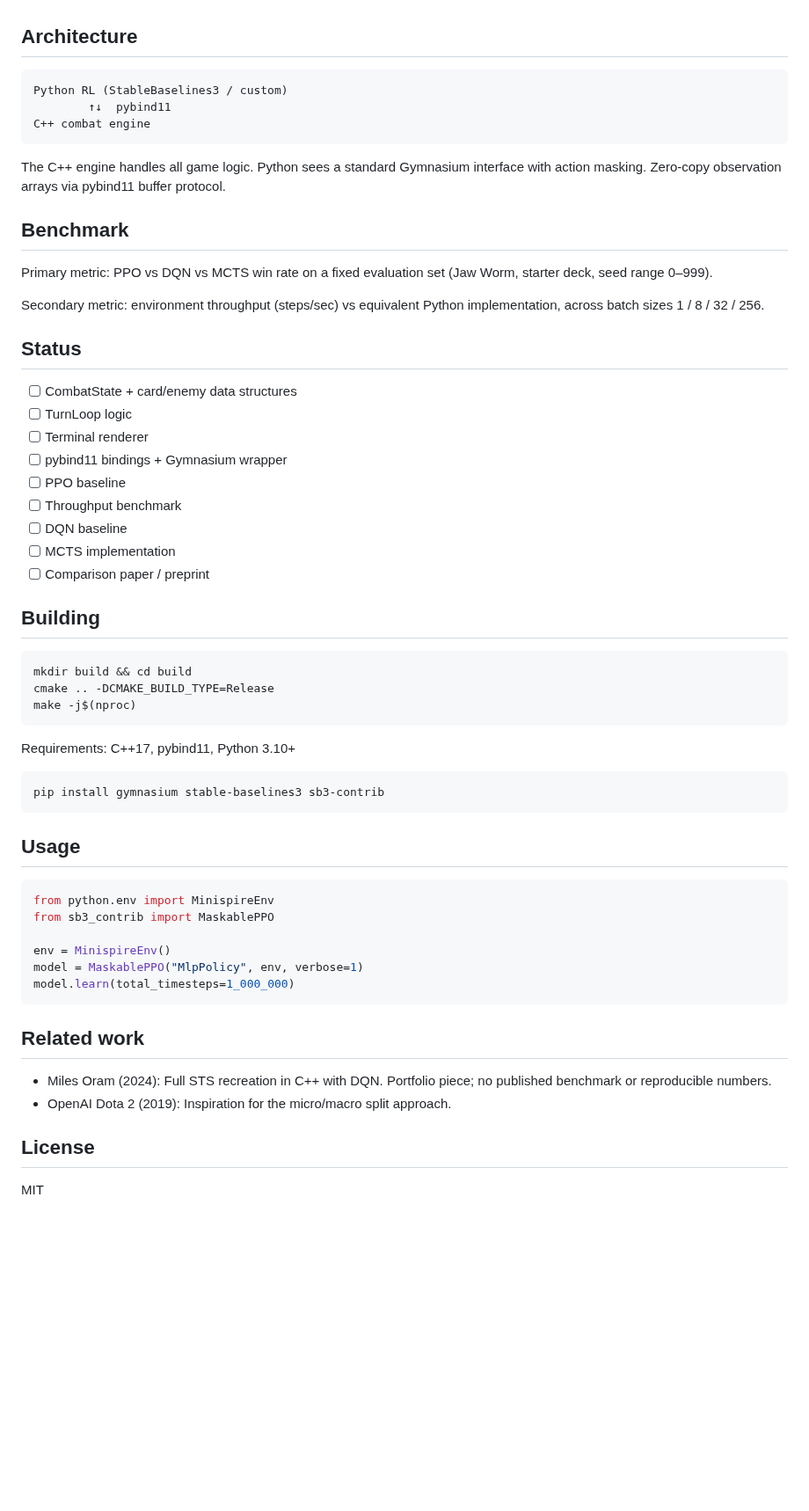
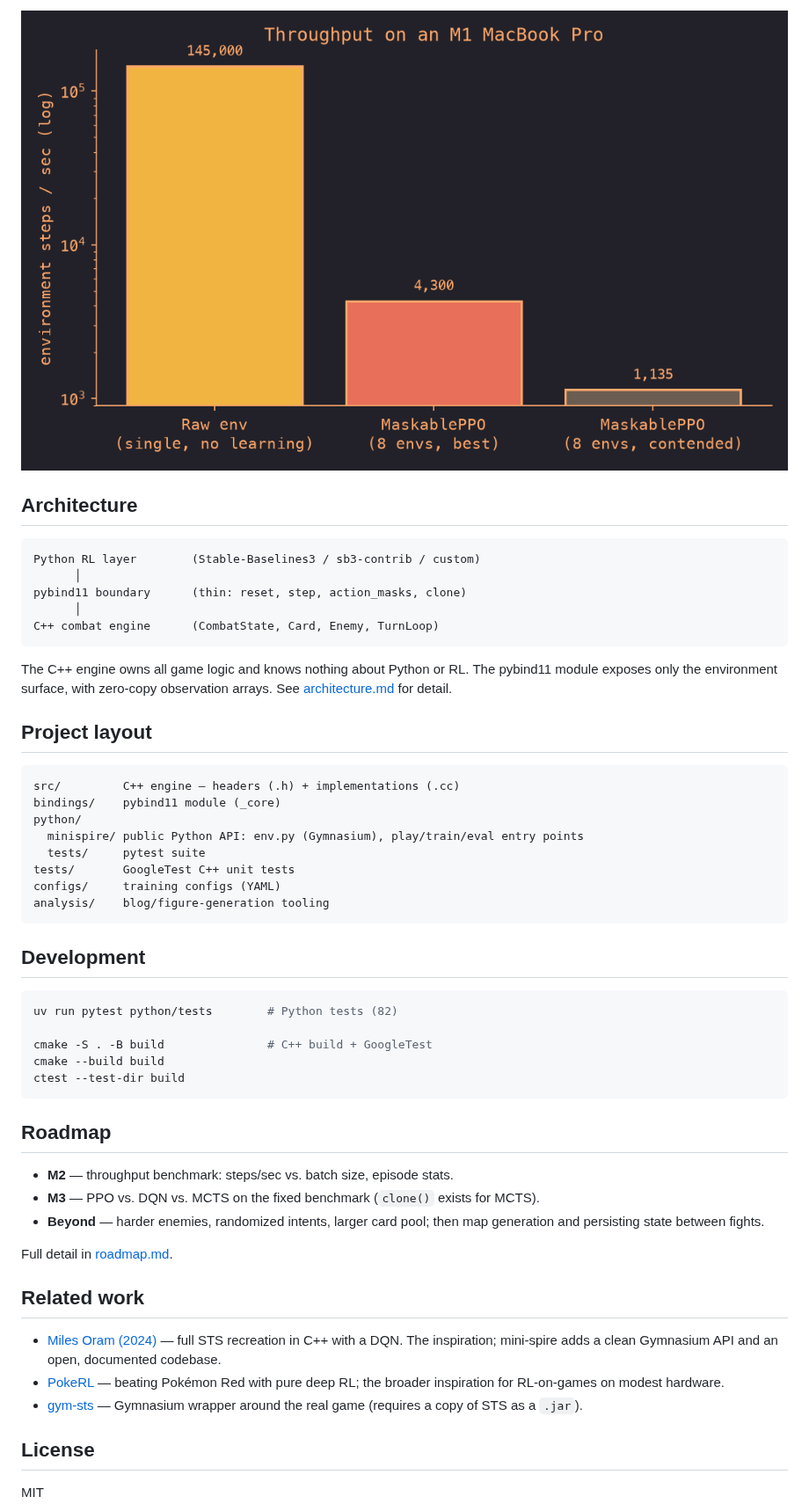
Before and after one commit to rob-pitkin/mini-spire, a Markdown page: README.md, the part around one of its changes. Shown at 88% size. GitHub-like rendering; pictures changed too: assets/throughput.png (added); blank space fills up the shorter version.

````diff
--- a/README.md
+++ b/README.md
@@ -27,65 +130,60 @@ meta-progression — all interesting, but orthogonal to the core RL question of
+![Throughput on an M1 MacBook Pro](assets/throughput.png)
 
 ## Architecture
 
 ```
-Python RL (StableBaselines3 / custom)
-        ↑↓  pybind11
-C++ combat engine
+Python RL layer        (Stable-Baselines3 / sb3-contrib / custom)
+      │
+pybind11 boundary      (thin: reset, step, action_masks, clone)
+      │
+C++ combat engine      (CombatState, Card, Enemy, TurnLoop)
 ```
 
-The C++ engine handles all game logic. Python sees a standard Gymnasium interface
-with action masking. Zero-copy observation arrays via pybind11 buffer protocol.
+The C++ engine owns all game logic and knows nothing about Python or RL. The
+pybind11 module exposes only the environment surface, with zero-copy observation
+arrays. See [architecture.md](architecture.md) for detail.
 
-## Benchmark
+## Project layout
 
-Primary metric: PPO vs DQN vs MCTS win rate on a fixed evaluation set
-(Jaw Worm, starter deck, seed range 0–999).
+```
+src/         C++ engine — headers (.h) + implementations (.cc)
+bindings/    pybind11 module (_core)
+python/
+  minispire/ public Python API: env.py (Gymnasium), play/train/eval entry points
+  tests/     pytest suite
+tests/       GoogleTest C++ unit tests
+configs/     training configs (YAML)
+analysis/    blog/figure-generation tooling
+```
 
-Secondary metric: environment throughput (steps/sec) vs equivalent Python
-implementation, across batch sizes 1 / 8 / 32 / 256.
-
-## Status
-
-- [ ] CombatState + card/enemy data structures
-- [ ] TurnLoop logic
-- [ ] Terminal renderer
-- [ ] pybind11 bindings + Gymnasium wrapper
-- [ ] PPO baseline
-- [ ] Throughput benchmark
-- [ ] DQN baseline
-- [ ] MCTS implementation
-- [ ] Comparison paper / preprint
-
-## Building
+## Development
 
 ```bash
-mkdir build && cd build
-cmake .. -DCMAKE_BUILD_TYPE=Release
-make -j$(nproc)
+uv run pytest python/tests        # Python tests (82)
+
+cmake -S . -B build               # C++ build + GoogleTest
+cmake --build build
+ctest --test-dir build
 ```
 
-Requirements: C++17, pybind11, Python 3.10+
+## Roadmap
 
-```bash
-pip install gymnasium stable-baselines3 sb3-contrib
-```
+- **M2** — throughput benchmark: steps/sec vs. batch size, episode stats.
+- **M3** — PPO vs. DQN vs. MCTS on the fixed benchmark (`clone()` exists for MCTS).
+- **Beyond** — harder enemies, randomized intents, larger card pool; then map
+  generation and persisting state between fights.
 
-## Usage
-
-```python
-from python.env import MinispireEnv
-from sb3_contrib import MaskablePPO
-
-env = MinispireEnv()
-model = MaskablePPO("MlpPolicy", env, verbose=1)
-model.learn(total_timesteps=1_000_000)
-```
+Full detail in [roadmap.md](roadmap.md).
 
 ## Related work
 
-- Miles Oram (2024): Full STS recreation in C++ with DQN.
-  Portfolio piece; no published benchmark or reproducible numbers.
-- OpenAI Dota 2 (2019): Inspiration for the micro/macro split approach.
+- [Miles Oram (2024)](https://milesoram.github.io/slay-the-spire-ml-project.html)
+  — full STS recreation in C++ with a DQN. The inspiration; mini-spire adds a
+  clean Gymnasium API and an open, documented codebase.
+- [PokeRL](https://drubinstein.github.io/pokerl/) — beating Pokémon Red with pure
+  deep RL; the broader inspiration for RL-on-games on modest hardware.
+- [gym-sts](https://github.com/kronion/gym-sts) — Gymnasium wrapper around the
+  real game (requires a copy of STS as a `.jar`).
 
 ## License
 
````
Also changed, not shown: other parts of README.md (+118 -15 lines), assets/action_space.png (added), assets/demo.gif (added), assets/obs_layout.png (added), 2 other files.
